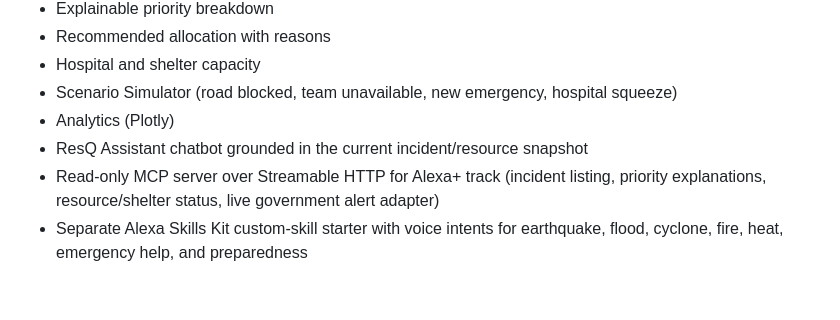
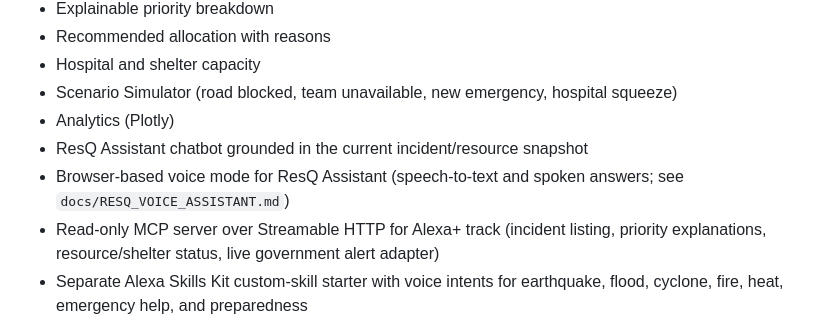
Before and after one commit to SuhaniSV/disaster-management-system, a Markdown page: README.md, the part around the change. GitHub-like rendering; blank space fills up the shorter version.

Commit message:
Document ResQ browser voice assistant in README

```diff
--- a/README.md
+++ b/README.md
@@ -59,6 +59,7 @@ Incident reports and operational inventory use Supabase Postgres when configured
 - Scenario Simulator (road blocked, team unavailable, new emergency, hospital squeeze)
 - Analytics (Plotly)
 - ResQ Assistant chatbot grounded in the current incident/resource snapshot
+- Browser-based voice mode for ResQ Assistant (speech-to-text and spoken answers; see `docs/RESQ_VOICE_ASSISTANT.md`)
 - Read-only MCP server over Streamable HTTP for Alexa+ track (incident listing, priority explanations, resource/shelter status, live government alert adapter)
 - Separate Alexa Skills Kit custom-skill starter with voice intents for earthquake, flood, cyclone, fire, heat, emergency help, and preparedness
 - Optional Amazon Bedrock briefing tool for the AWS Builder mini-challenge\n- Live Government Alerts page for IMD district nowcasts/warnings and an authorized NDMA SACHET/CAP feed
```
